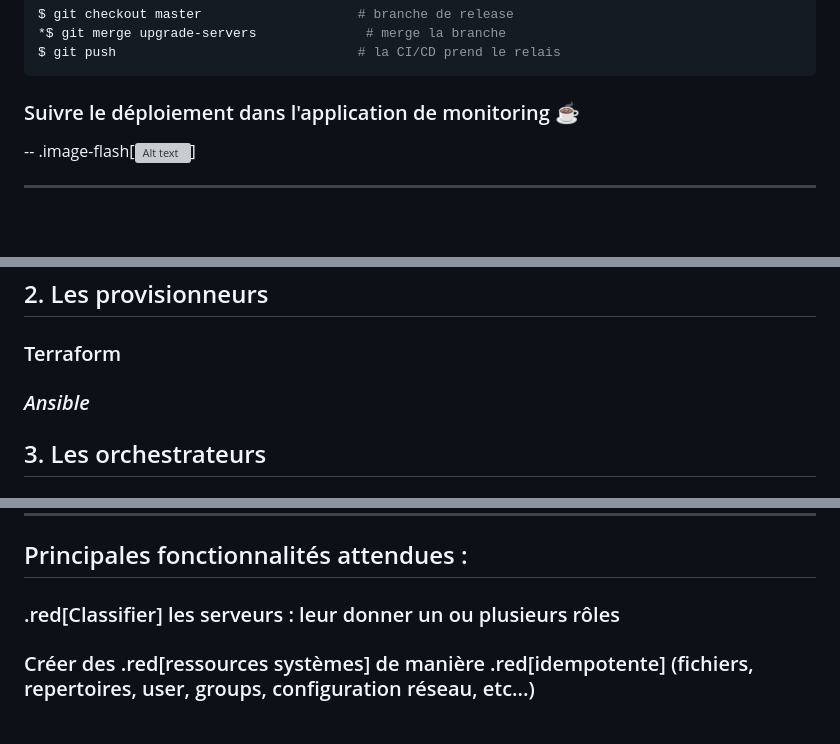
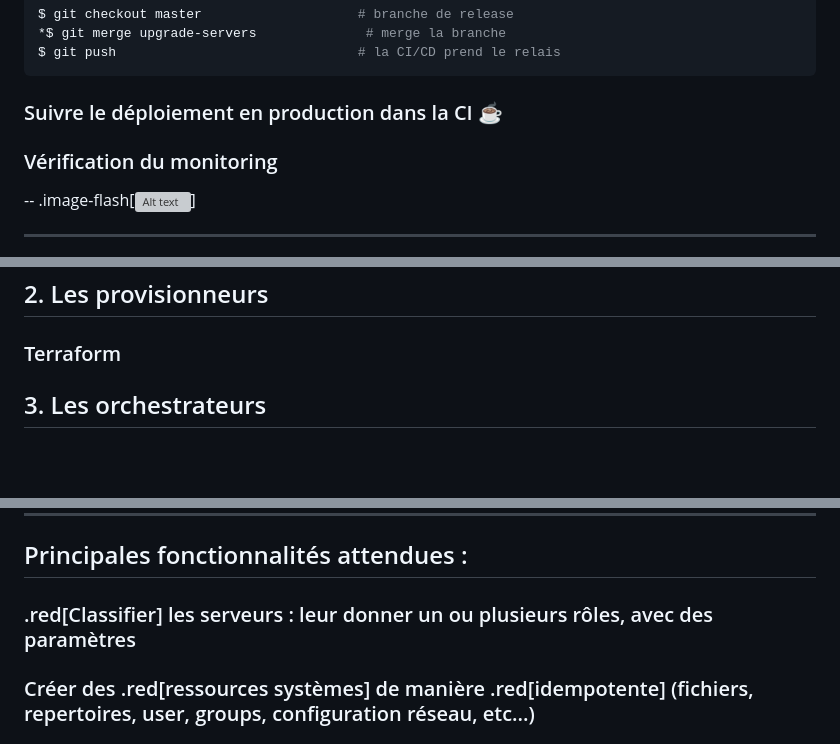
Before and after one commit to vbauchart/presentation-infra-as-code, a Markdown page: infra-as-code.md, 3 parts joined by grey strips. Rendered like a GitHub page; blank space fills up the shorter version; grey boxes are pictures that could not be loaded.

````diff
--- a/infra-as-code.md
+++ b/infra-as-code.md
@@ -361,7 +361,9 @@ $ git checkout master                    # branche de release
 $ git push                               # la CI/CD prend le relais
 ```
 
-### Suivre le déploiement dans l'application de monitoring ☕
+### Suivre le déploiement en production dans la CI ☕
+
+### Vérification du monitoring
 
 --
 .image-flash[![Alt text](img/thats-iac.gif)]
@@ -380,8 +382,6 @@ $ git push                               # la CI/CD prend le relais
 ## 2. Les provisionneurs
 
 ### Terraform
-
-### *Ansible*
 
 ## 3. Les orchestrateurs
 
@@ -568,7 +573,7 @@ sed 's/^listen 80 /^listen 8080 /' /etc/nginx/conf.d/default.conf
 
 ## Principales fonctionnalités attendues :
 
-### .red[Classifier] les serveurs : leur donner un ou plusieurs rôles
+### .red[Classifier] les serveurs : leur donner un ou plusieurs rôles, avec des paramètres
 
 ### Créer des .red[ressources systèmes] de manière .red[idempotente] (fichiers, repertoires, user, groups, configuration réseau, etc...)
 
````
Also changed, not shown: other parts of infra-as-code.md (+16 -11 lines).
